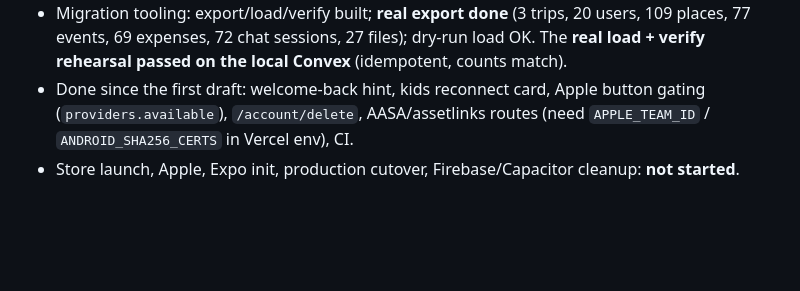
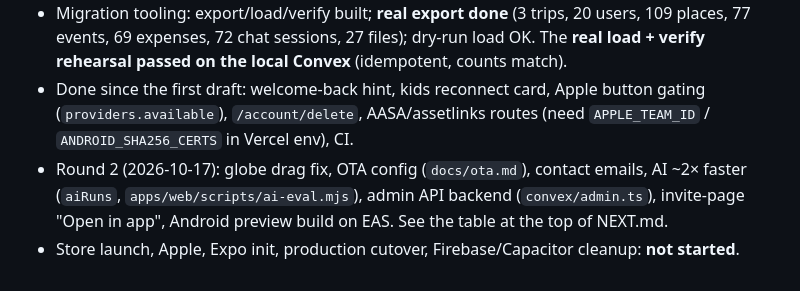
Before and after one commit to shulgirit/group-trips, a Markdown page: HANDOFF.md, the part around the change. GitHub-like rendering; blank space fills up the shorter version.

```diff
--- a/HANDOFF.md
+++ b/HANDOFF.md
@@ -106,4 +106,5 @@ Mobile verified in the iOS simulator (Hebrew/RTL) against the *local* anonymous
 - Migration tooling: export/load/verify built; **real export done** (3 trips, 20 users, 109 places, 77 events, 69 expenses, 72 chat sessions,
   27 files); dry-run load OK. The **real load + verify rehearsal passed on the local Convex** (idempotent, counts match).
 - Done since the first draft: welcome-back hint, kids reconnect card, Apple button gating (`providers.available`), `/account/delete`, AASA/assetlinks routes (need `APPLE_TEAM_ID` / `ANDROID_SHA256_CERTS` in Vercel env), CI.
+- Round 2 (2026-10-17): globe drag fix, OTA config (`docs/ota.md`), contact emails, AI ~2× faster (`aiRuns`, `apps/web/scripts/ai-eval.mjs`), admin API backend (`convex/admin.ts`), invite-page "Open in app", Android preview build on EAS. See the table at the top of NEXT.md.
 - Store launch, Apple, Expo init, production cutover, Firebase/Capacitor cleanup: **not started**.
```
Also changed, not shown: NEXT.md (+21 -0 lines).
